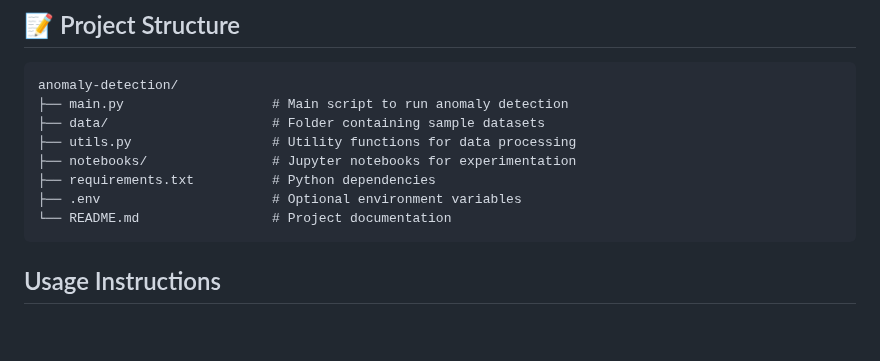
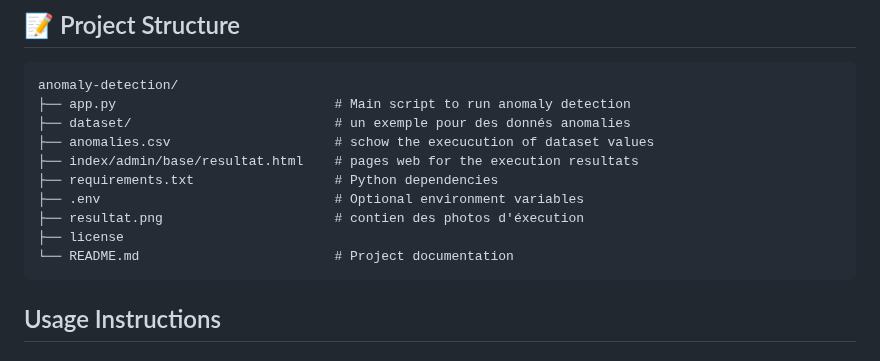
Before and after one commit to Nexus-Vertex/Anomaly-Detection-System, a Markdown page: README.md, the part around the change. GitHub-like rendering; blank space fills up the shorter version.

````diff
--- a/README.md
+++ b/README.md
@@ -56,13 +56,15 @@ Python 3.10+
 ## 📝 Project Structure
 ```
 anomaly-detection/
-├── main.py                   # Main script to run anomaly detection
-├── data/                     # Folder containing sample datasets
-├── utils.py                  # Utility functions for data processing
-├── notebooks/                # Jupyter notebooks for experimentation
-├── requirements.txt          # Python dependencies
-├── .env                      # Optional environment variables
-└── README.md                 # Project documentation
+├── app.py                            # Main script to run anomaly detection
+├── dataset/                          # un exemple pour des donnés anomalies
+├── anomalies.csv                     # schow the execucution of dataset values
+├── index/admin/base/resultat.html    # pages web for the execution resultats
+├── requirements.txt                  # Python dependencies
+├── .env                              # Optional environment variables
+├── resultat.png                      # contien des photos d'éxecution
+├── license
+└── README.md                         # Project documentation
 ```
 ##  Usage Instructions
 
````
